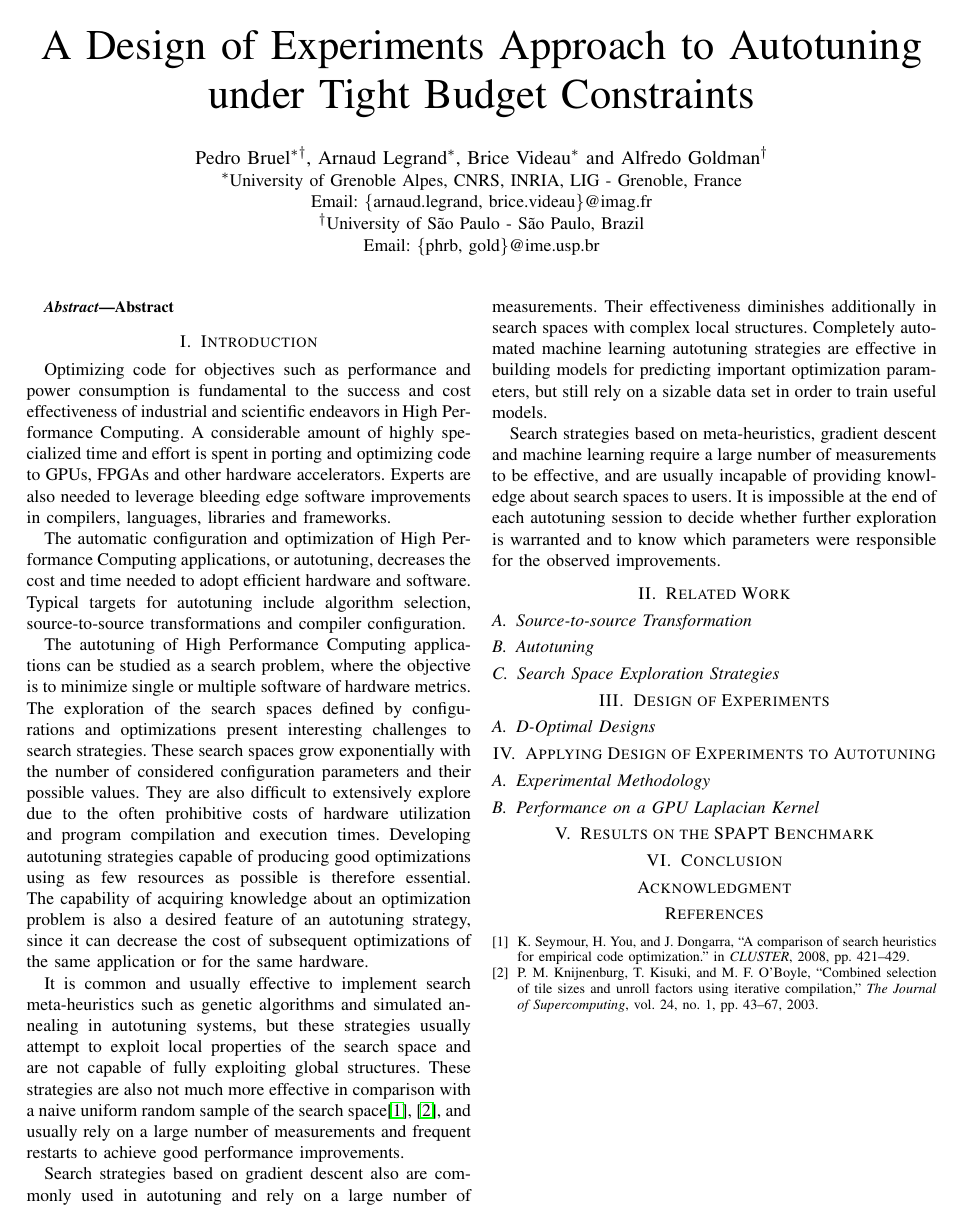
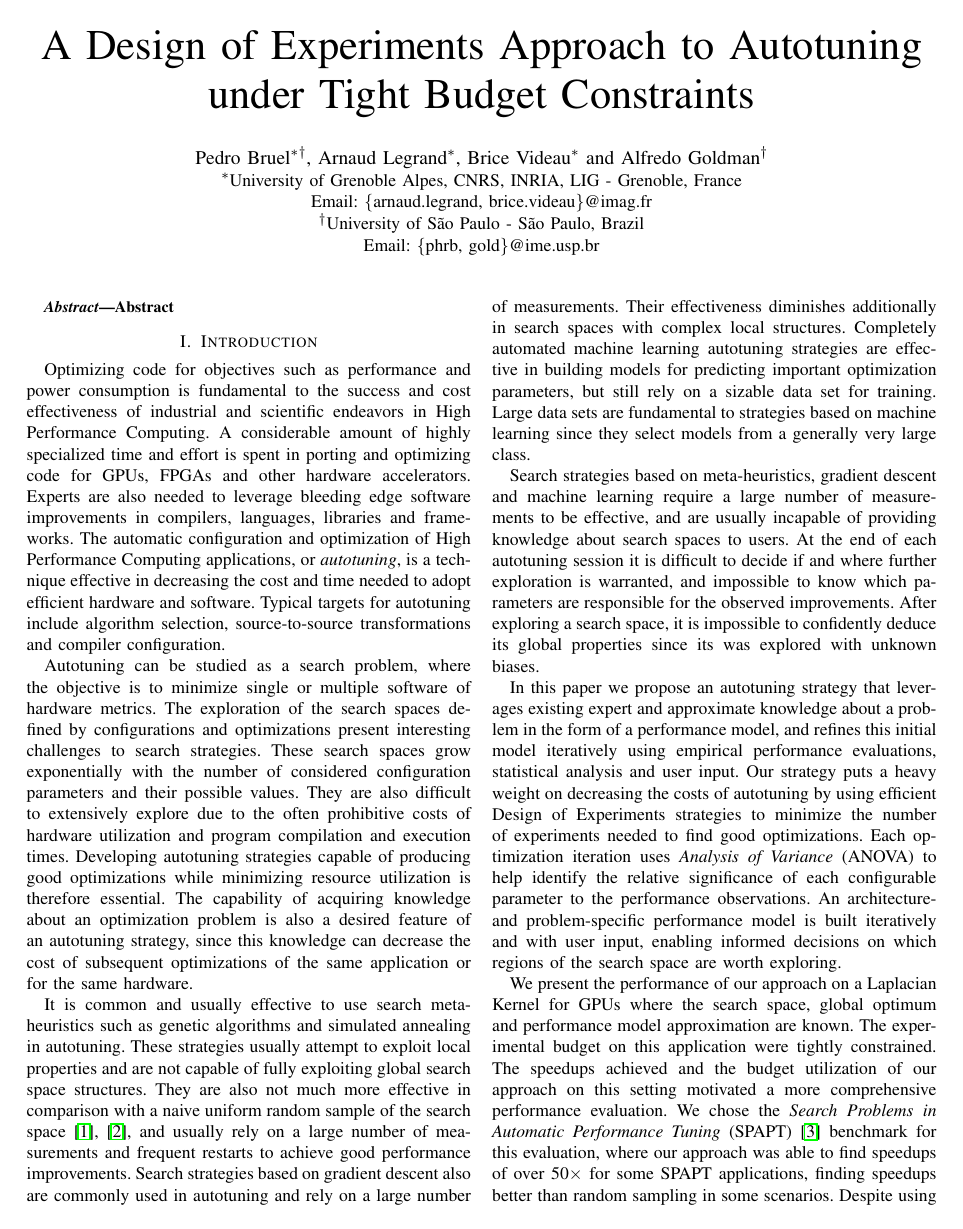
Before and after one commit to phrb/ccgrid19, a LaTeX paper (ipdps19.tex): the whole page before the commit and page 1 of 2 after it. Compiled offline with pdfLaTeX.

Commit message:
Add Introduction draft

```diff
--- a/ipdps19.tex
+++ b/ipdps19.tex
@@ -8,10 +8,9 @@
 \usepackage{xcolor}
 \usepackage{url}
 \usepackage{listings}
-\usepackage[utf8]{inputenc}
+%\usepackage[utf8]{inputenc}
 \usepackage[english]{babel}
 \usepackage{multirow}
-\usepackage{textcomp}
 \usepackage{caption}
 \usepackage{hyperref}
 \usepackage{booktabs}
@@ -46,56 +45,79 @@ Abstract
 \end{abstract}
 
 \section{Introduction}
-\label{sec:orgc7c5923}
+\label{sec:orgae8e4f2}
 Optimizing code for objectives such as performance and power consumption is
 fundamental to the success and cost effectiveness of industrial and scientific
 endeavors in High Performance Computing. A considerable amount of highly
-specialized time and effort is spent in porting and optimizing code to GPUs,
+specialized time and effort is spent in porting and optimizing code for GPUs,
 FPGAs and other hardware accelerators. Experts are also needed to leverage
 bleeding edge software improvements in compilers, languages, libraries and
-frameworks.
+frameworks. The automatic configuration and optimization of High Performance
+Computing applications, or \emph{autotuning}, is a technique effective in decreasing
+the cost and time needed to adopt efficient hardware and software. Typical
+targets for autotuning include algorithm selection, source-to-source
+transformations and compiler configuration.
 
-The automatic configuration and optimization of High Performance Computing
-applications, or autotuning, decreases the cost and time needed to adopt
-efficient hardware and software. Typical targets for autotuning include algorithm
-selection, source-to-source transformations and compiler configuration.
+Autotuning can be studied as a search problem, where the objective is to
+minimize single or multiple software of hardware metrics. The exploration of the
+search spaces defined by configurations and optimizations present interesting
+challenges to search strategies. These search spaces grow exponentially with the
+number of considered configuration parameters and their possible values. They
+are also difficult to extensively explore due to the often prohibitive costs of
+hardware utilization and program compilation and execution times. Developing
+autotuning strategies capable of producing good optimizations while minimizing
+resource utilization is therefore essential. The capability of acquiring
+knowledge about an optimization problem is also a desired feature of an
+autotuning strategy, since this knowledge can decrease the cost of subsequent
+optimizations of the same application or for the same hardware.
 
-The autotuning of High Performance Computing applications can be studied as a
-search problem, where the objective is to minimize single or multiple software
-of hardware metrics. The exploration of the search spaces defined by
-configurations and optimizations present interesting challenges to search
-strategies. These search spaces grow exponentially with the number of considered
-configuration parameters and their possible values. They are also difficult to
-extensively explore due to the often prohibitive costs of hardware utilization
-and program compilation and execution times. Developing autotuning strategies
-capable of producing good optimizations using as few resources as possible is
-therefore essential. The capability of acquiring knowledge about an optimization
-problem is also a desired feature of an autotuning strategy, since it can
-decrease the cost of subsequent optimizations of the same application or for the
-same hardware.
-
-It is common and usually effective to implement search meta-heuristics such as
-genetic algorithms and simulated annealing in autotuning systems, but these
-strategies usually attempt to exploit local properties of the search space and
-are not capable of fully exploiting global structures. These strategies are also
-not much more effective in comparison with a naive uniform random sample of the
-search space\cite{seymour2008comparison,knijnenburg2003combined}, and usually
-rely on a large number of measurements and frequent restarts to achieve good
-performance improvements.
-
-Search strategies based on gradient descent also are commonly used in autotuning
-and rely on a large number of measurements. Their effectiveness diminishes
-additionally in search spaces with complex local structures. Completely
-automated machine learning autotuning strategies are effective in building
-models for predicting important optimization parameters, but still rely on a
-sizable data set in order to train useful models.
+It is common and usually effective to use search meta-heuristics such as genetic
+algorithms and simulated annealing in autotuning. These strategies usually
+attempt to exploit local properties and are not capable of fully exploiting
+global search space structures. They are also not much more effective in
+comparison with a naive uniform random sample of the search
+space~\cite{seymour2008comparison,knijnenburg2003combined}, and usually rely on a
+large number of measurements and frequent restarts to achieve good performance
+improvements. Search strategies based on gradient descent also are commonly used
+in autotuning and rely on a large number of measurements. Their effectiveness
+diminishes additionally in search spaces with complex local structures.
+Completely automated machine learning autotuning strategies are effective in
+building models for predicting important optimization parameters, but still rely
+on a sizable data set for training. Large data sets are fundamental to
+strategies based on machine learning since they select models from a generally
+very large class.
 
 Search strategies based on meta-heuristics, gradient descent and machine
 learning require a large number of measurements to be effective, and are usually
-incapable of providing knowledge about search spaces to users. It is impossible
-at the end of each autotuning session to decide whether further exploration is
-warranted and to know which parameters were responsible for the observed
+incapable of providing knowledge about search spaces to users. At the end of
+each autotuning session it is difficult to decide if and where further
+exploration is warranted, and impossible to know which parameters are
+responsible for the observed improvements. After exploring a search space, it is
+impossible to confidently deduce its global properties since its was explored
+with unknown biases.
+
+In this paper we propose an autotuning strategy that leverages existing expert
+and approximate knowledge about a problem in the form of a performance model,
+and refines this initial model iteratively using empirical performance
+evaluations, statistical analysis and user input. Our strategy puts a heavy
+weight on decreasing the costs of autotuning by using efficient Design of
+Experiments strategies to minimize the number of experiments needed to find good
+optimizations. Each optimization iteration uses \emph{Analysis of Variance} (ANOVA)
+to help identify the relative significance of each configurable parameter to the
+performance observations. An architecture- and problem-specific performance
+model is built iteratively and with user input, enabling informed decisions on
+which regions of the search space are worth exploring.
+
+We present the performance of our approach on a Laplacian Kernel for GPUs where
+the search space, global optimum and performance model approximation are known.
+The experimental budget on this application were tightly constrained. The
+speedups achieved and the budget utilization of our approach on this setting
+motivated a more comprehensive performance evaluation. We chose the \emph{Search
+Problems in Automatic Performance Tuning}
+(SPAPT)~\cite{balaprakash2012spapt} benchmark for this evaluation, where
+our approach was able to find speedups of over 50\(\times\) for some SPAPT
+applications, finding speedups better than random sampling in some scenarios.
+Despite using generic performance models for every SPAPT application, our
+approach was able to significantly decrease the budget used to find performance
 improvements.
 
-\section{Related Work}
-\label{sec:orgb511da1}
@@ -102,18 +135,7 @@ improvements.
 \subsection{Source-to-source Transformation}
-\label{sec:orgf7342c6}
+\label{sec:orgb5293c6}
 \subsection{Autotuning}
-\label{sec:org9c33698}
+\label{sec:org4a974da}
 \subsection{Search Space Exploration Strategies}
-\label{sec:org6f14bf1}
-\section{Design of Experiments}
-\label{sec:org19a1a6e}
-\subsection{D-Optimal Designs}
-\label{sec:org6c071a0}
+\label{sec:org576182a}
 \section{Applying Design of Experiments to Autotuning}
-\label{sec:org97e64a4}
-\subsection{Experimental Methodology}
-\label{sec:orgdb09a2e}
-\subsection{Performance on a GPU Laplacian Kernel}
-\label{sec:orgfb754b4}
-\section{Results on the SPAPT Benchmark}
-\label{sec:orgfda8502}
@@ -120,7 +157,7 @@ improvements.
 \section{Conclusion}
-\label{sec:org99226d3}
+\label{sec:orgfc5fc86}
 \section*{Acknowledgment}
-\label{sec:orgfbf4e92}
+\label{sec:org1ad2888}
 \bibliographystyle{IEEEtran}
 \bibliography{references}
 \end{document}
```
Also changed, not shown: ipdps19.bbl, ipdps19.pdf, ipdps19.tex (28 more changed lines), 1 other file.
